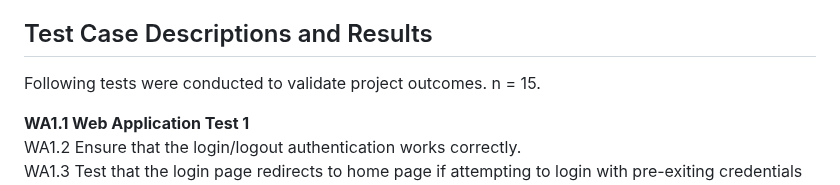
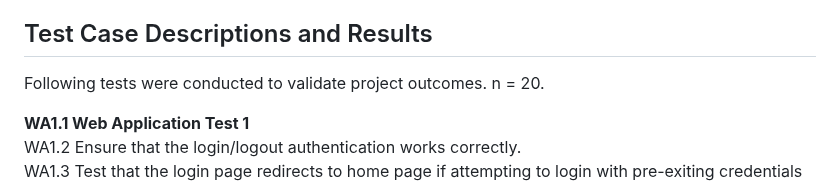
Before and after one commit to qasimza/senior-design-spring, a Markdown page: hw-essays-spring/TST_PLAN_AND_RESULTS.md, the part around the change. Drawn GitHub-style.

```diff
--- a/hw-essays-spring/TST_PLAN_AND_RESULTS.md
+++ b/hw-essays-spring/TST_PLAN_AND_RESULTS.md
@@ -5,7 +5,7 @@ Tune-Me is a web-based application that allows users to generate playlists based
 
 ## Test Case Descriptions and Results
 
-Following tests were conducted to validate project outcomes. n = 15.
+Following tests were conducted to validate project outcomes. n = 20.
 
 **WA1.1	Web Application Test 1**
 WA1.2	Ensure that the login/logout authentication works correctly.
```
